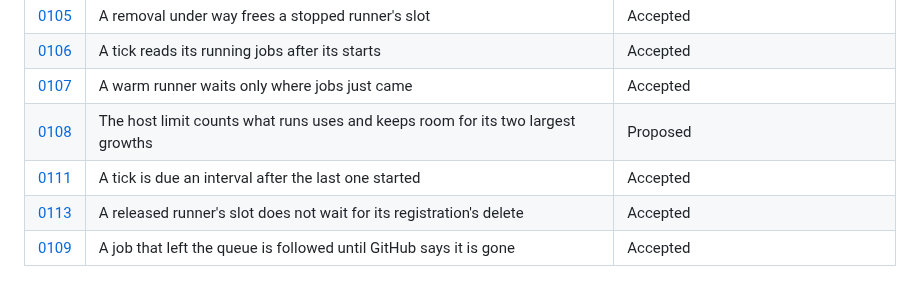
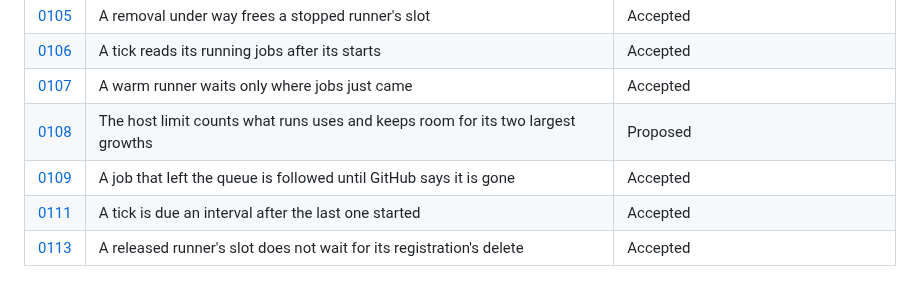
Before and after one commit to ayagmar/runnerd, a Markdown page: docs/adr/README.md, the part around the change. GitHub-like rendering.

Commit message:
docs: keep the ADR index in order

```diff
--- a/docs/adr/README.md
+++ b/docs/adr/README.md
@@ -116,6 +116,6 @@ with it. A replaced or amended decision stays, and its status names the record t
 | [0106](0106-a-tick-reads-its-running-jobs-after-its-starts.md) | A tick reads its running jobs after its starts | Accepted |
 | [0107](0107-a-warm-runner-waits-only-where-jobs-just-came.md) | A warm runner waits only where jobs just came | Accepted |
 | [0108](0108-the-host-limit-counts-what-runs-uses-and-keeps-room-for-its-two-largest-growths.md) | The host limit counts what runs uses and keeps room for its two largest growths | Proposed |
+| [0109](0109-a-job-that-left-the-queue-is-followed-until-github-says-it-is-gone.md) | A job that left the queue is followed until GitHub says it is gone | Accepted |
 | [0111](0111-a-tick-is-due-an-interval-after-the-last-one-started.md) | A tick is due an interval after the last one started | Accepted |
 | [0113](0113-a-released-runners-slot-does-not-wait-for-its-registrations-delete.md) | A released runner's slot does not wait for its registration's delete | Accepted |
-| [0109](0109-a-job-that-left-the-queue-is-followed-until-github-says-it-is-gone.md) | A job that left the queue is followed until GitHub says it is gone | Accepted |
```
